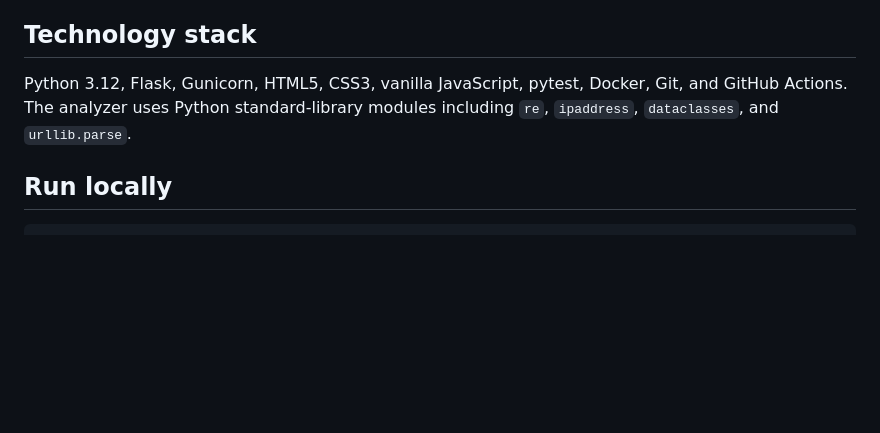
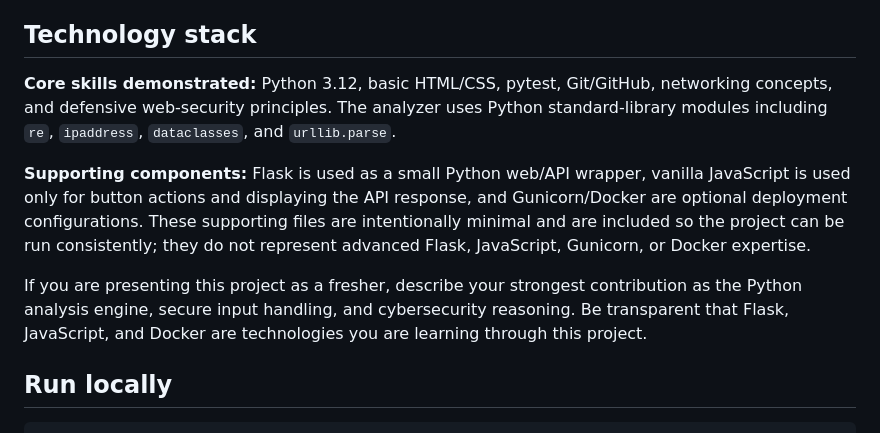
Before and after one commit to Siddiquitaha123/phishguard, a Markdown page: README.md, the part around the change. GitHub-like rendering; blank space fills up the shorter version.

Commit message:
Clarify core and supporting technology scope

```diff
--- a/README.md
+++ b/README.md
@@ -17,7 +17,11 @@
 
 ## Technology stack
 
-Python 3.12, Flask, Gunicorn, HTML5, CSS3, vanilla JavaScript, pytest, Docker, Git, and GitHub Actions. The analyzer uses Python standard-library modules including `re`, `ipaddress`, `dataclasses`, and `urllib.parse`.
+**Core skills demonstrated:** Python 3.12, basic HTML/CSS, pytest, Git/GitHub, networking concepts, and defensive web-security principles. The analyzer uses Python standard-library modules including `re`, `ipaddress`, `dataclasses`, and `urllib.parse`.
+
+**Supporting components:** Flask is used as a small Python web/API wrapper, vanilla JavaScript is used only for button actions and displaying the API response, and Gunicorn/Docker are optional deployment configurations. These supporting files are intentionally minimal and are included so the project can be run consistently; they do not represent advanced Flask, JavaScript, Gunicorn, or Docker expertise.
+
+If you are presenting this project as a fresher, describe your strongest contribution as the Python analysis engine, secure input handling, and cybersecurity reasoning. Be transparent that Flask, JavaScript, and Docker are technologies you are learning through this project.
 
 ## Run locally
 
```
